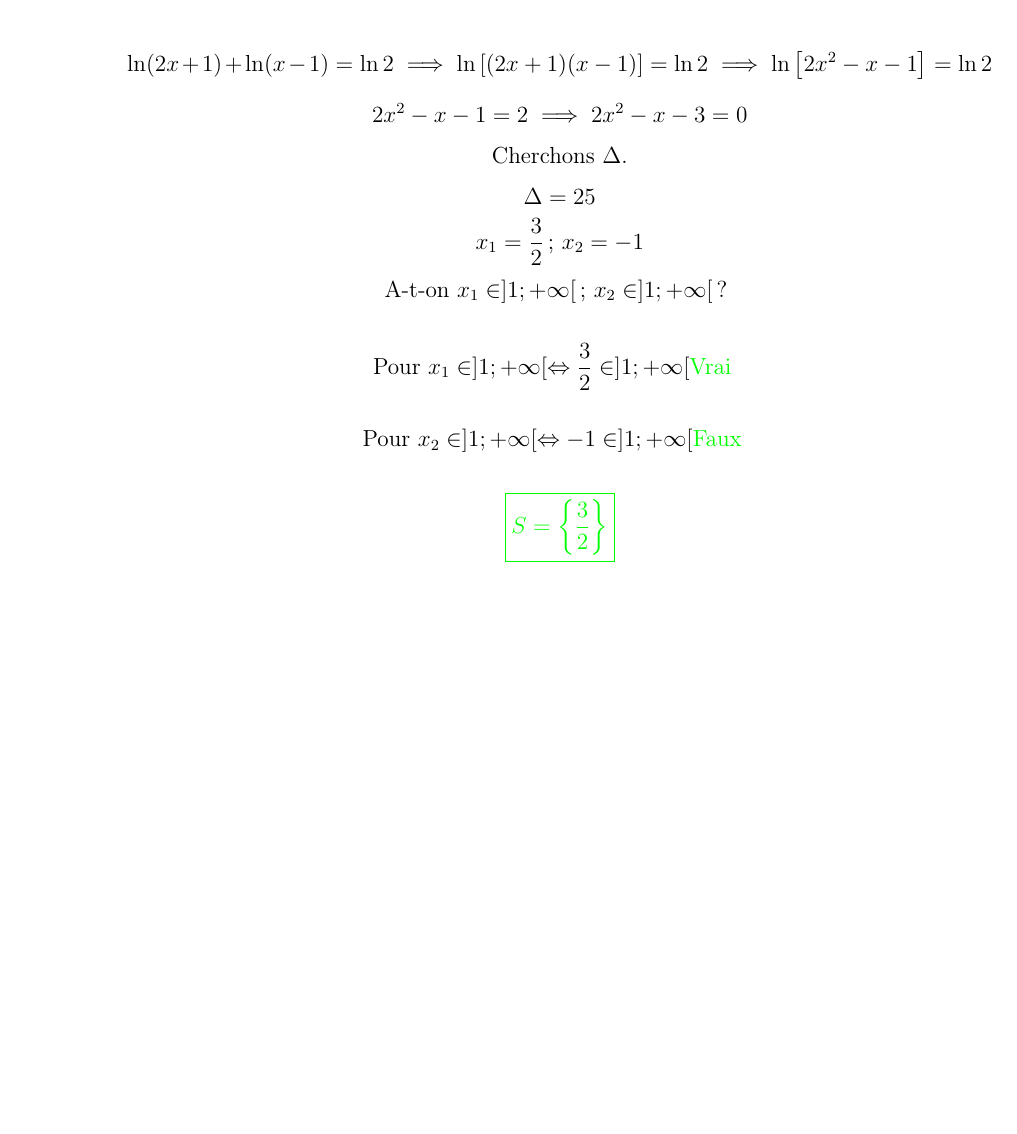
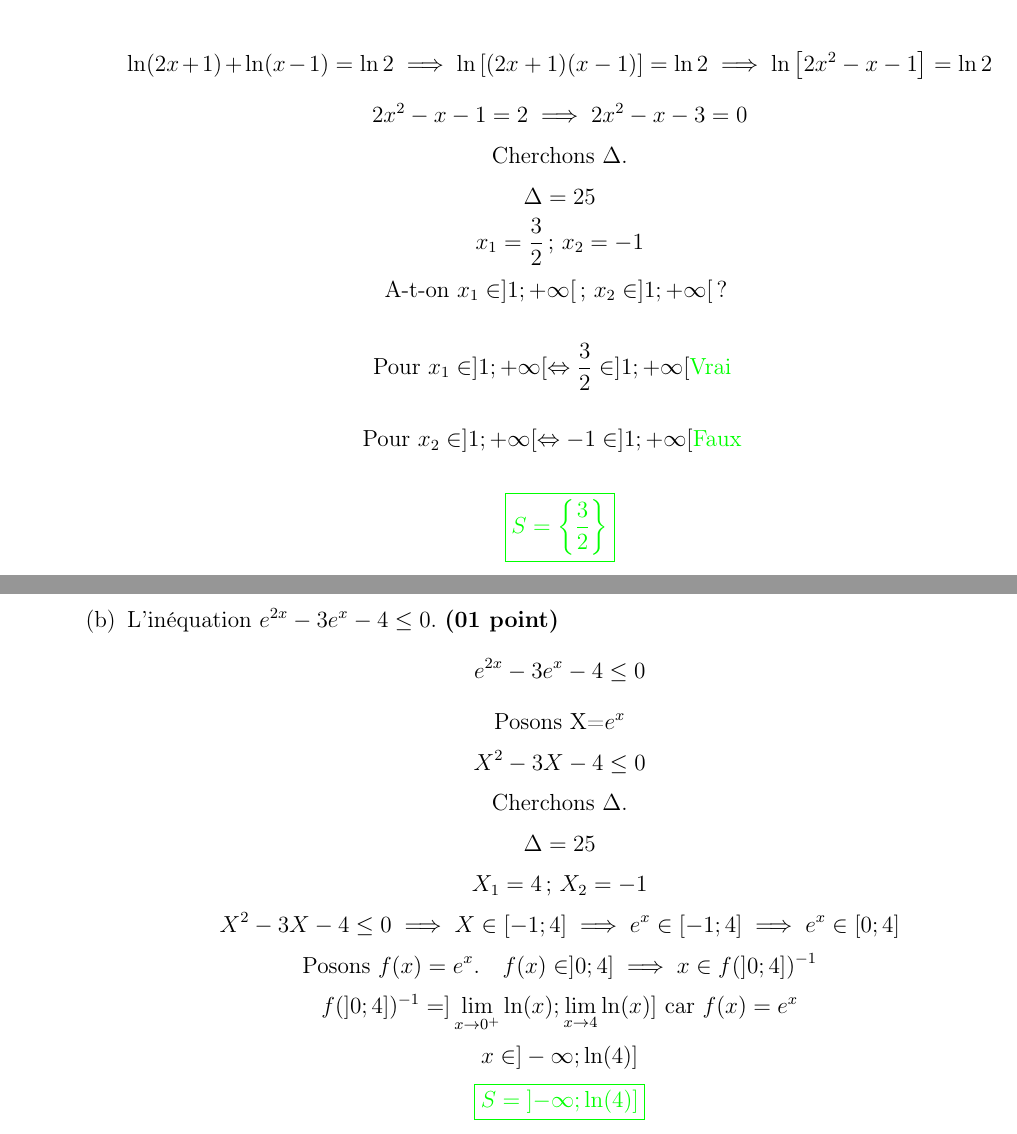
Before and after one commit to patheGobel/BacL, a LaTeX document (1erTourBacL2024Correction.tex): part of page 3 of 3 before the commit and two parts of pages 3 and 4 of 4 after it, the two joined at a grey line, cut so that both start at the same text, the shorter picture padded with empty space. Compiled offline with pdfLaTeX.

Commit message:
Résolution de l'inéquation. Je me demande comment un élève de L vas y arrivé. Je dois aller chercher la partie du programme qui en parle

```diff
--- a/1erTourBacL2024Correction.tex
+++ b/1erTourBacL2024Correction.tex
@@ -193,7 +193,18 @@ $U_{n+1}=0,8\times U_{n}+4000$ et un terme constant +4000.
 
 \[\textcolor{green}{\boxed{S=\left\lbrace \frac{3}{2} \right\rbrace}}\]
 
-	%\item L'inéquation $e^{2x}-3e^{x}-4 \leq 0$. \textbf{(01 point)}
+\item L'inéquation $e^{2x}-3e^{x}-4 \leq 0$. \textbf{(01 point)}
+\[e^{2x}-3e^{x}-4 \leq 0\]
+\[\text{Posons X=}e^{x} \]
+\[X^{2}-3X-4 \leq 0\]
+\[\text{Cherchons }\Delta.\]
+\[\Delta=25\]
+\[X_{1}=4 \text{ ; } X_{2}=-1\]
+\[X^{2}-3X-4 \leq 0 \implies X\in [-1;4] \implies e^{x}\in [-1;4] \implies e^{x}\in [0;4]\]
+\[\text{Posons } f(x)=e^{x}.\quad f(x)\in ]0;4]\implies x\in f(]0;4])^{-1}\]
+\[f(]0;4])^{-1}=]\lim_{x \to 0^{+}}\ln(x);\lim_{x \to 4}\ln(x)] \text{ car }f(x)=e^{x}\]
+\[x\in ]-\infty; \ln(4)]\]
+\[ \textcolor{green}{\boxed{S=\left] -\infty; \ln(4)\right] }} \]
 \end{enumerate}
 %\item \[ \text{Résoudre dans } \mathbb{R}^{2} \text{ le système }
 %\begin{cases}
```
Lines whose indentation alone changed are shown as unchanged.
